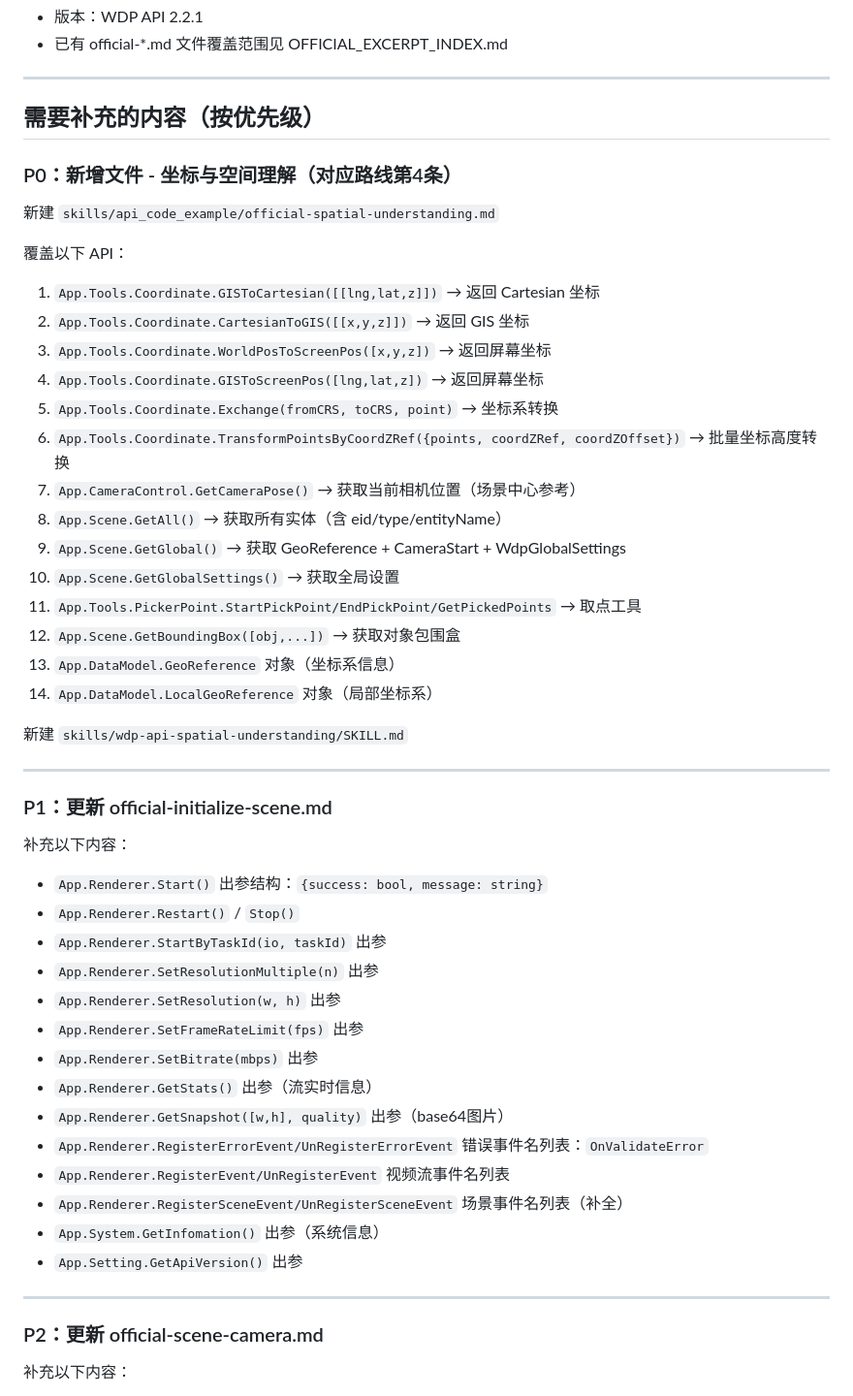
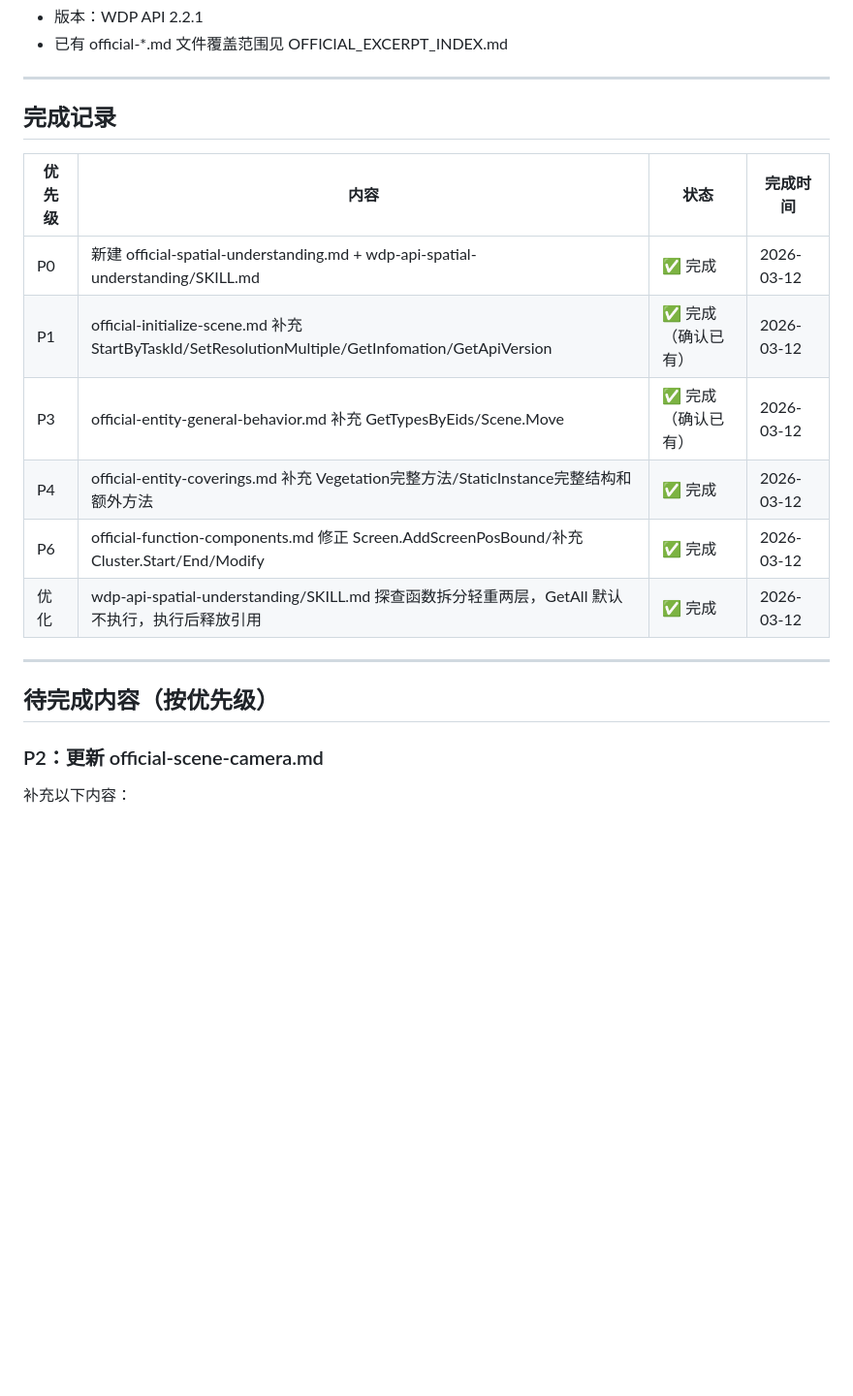
Before and after one commit to 51WDP-AICoding/WDP-AICoding, a Markdown page: WORK_PLAN.md, the part around one of its changes. Shown at 97% size. Drawn GitHub-style; blank space fills up the shorter version.

```diff
--- a/WORK_PLAN.md
+++ b/WORK_PLAN.md
@@ -9,49 +9,20 @@
 
 ---
 
-## 需要补充的内容（按优先级）
+## 完成记录
 
-### P0：新增文件 - 坐标与空间理解（对应路线第4条）
-新建 `skills/api_code_example/official-spatial-understanding.md`
-
-覆盖以下 API：
-1. `App.Tools.Coordinate.GISToCartesian([[lng,lat,z]])` → 返回 Cartesian 坐标
-2. `App.Tools.Coordinate.CartesianToGIS([[x,y,z]])` → 返回 GIS 坐标
-3. `App.Tools.Coordinate.WorldPosToScreenPos([x,y,z])` → 返回屏幕坐标
-4. `App.Tools.Coordinate.GISToScreenPos([lng,lat,z])` → 返回屏幕坐标
-5. `App.Tools.Coordinate.Exchange(fromCRS, toCRS, point)` → 坐标系转换
-6. `App.Tools.Coordinate.TransformPointsByCoordZRef({points, coordZRef, coordZOffset})` → 批量坐标高度转换
-7. `App.CameraControl.GetCameraPose()` → 获取当前相机位置（场景中心参考）
-8. `App.Scene.GetAll()` → 获取所有实体（含 eid/type/entityName）
-9. `App.Scene.GetGlobal()` → 获取 GeoReference + CameraStart + WdpGlobalSettings
-10. `App.Scene.GetGlobalSettings()` → 获取全局设置
-11. `App.Tools.PickerPoint.StartPickPoint/EndPickPoint/GetPickedPoints` → 取点工具
-12. `App.Scene.GetBoundingBox([obj,...])` → 获取对象包围盒
-13. `App.DataModel.GeoReference` 对象（坐标系信息）
-14. `App.DataModel.LocalGeoReference` 对象（局部坐标系）
-
-新建 `skills/wdp-api-spatial-understanding/SKILL.md`
+| 优先级 | 内容 | 状态 | 完成时间 |
+|--------|------|------|----------|
+| P0 | 新建 official-spatial-understanding.md + wdp-api-spatial-understanding/SKILL.md | ✅ 完成 | 2026-03-12 |
+| P1 | official-initialize-scene.md 补充 StartByTaskId/SetResolutionMultiple/GetInfomation/GetApiVersion | ✅ 完成（确认已有） | 2026-03-12 |
+| P3 | official-entity-general-behavior.md 补充 GetTypesByEids/Scene.Move | ✅ 完成（确认已有） | 2026-03-12 |
+| P4 | official-entity-coverings.md 补充 Vegetation完整方法/StaticInstance完整结构和额外方法 | ✅ 完成 | 2026-03-12 |
+| P6 | official-function-components.md 修正 Screen.AddScreenPosBound/补充 Cluster.Start/End/Modify | ✅ 完成 | 2026-03-12 |
+| 优化 | wdp-api-spatial-understanding/SKILL.md 探查函数拆分轻重两层，GetAll 默认不执行，执行后释放引用 | ✅ 完成 | 2026-03-12 |
 
 ---
 
-### P1：更新 official-initialize-scene.md
-补充以下内容：
-- `App.Renderer.Start()` 出参结构：`{success: bool, message: string}`
-- `App.Renderer.Restart()` / `Stop()`
-- `App.Renderer.StartByTaskId(io, taskId)` 出参
-- `App.Renderer.SetResolutionMultiple(n)` 出参
-- `App.Renderer.SetResolution(w, h)` 出参
-- `App.Renderer.SetFrameRateLimit(fps)` 出参
-- `App.Renderer.SetBitrate(mbps)` 出参
-- `App.Renderer.GetStats()` 出参（流实时信息）
-- `App.Renderer.GetSnapshot([w,h], quality)` 出参（base64图片）
-- `App.Renderer.RegisterErrorEvent/UnRegisterErrorEvent` 错误事件名列表：`OnValidateError`
-- `App.Renderer.RegisterEvent/UnRegisterEvent` 视频流事件名列表
-- `App.Renderer.RegisterSceneEvent/UnRegisterSceneEvent` 场景事件名列表（补全）
-- `App.System.GetInfomation()` 出参（系统信息）
-- `App.Setting.GetApiVersion()` 出参
-
----
+## 待完成内容（按优先级）
 
 ### P2：更新 official-scene-camera.md
 补充以下内容：
```
Also changed, not shown: other parts of WORK_PLAN.md (+12 -72 lines), skills/README.md (+4 -1 lines), skills/api_code_example/CHANGELOG.md (+24 -0 lines).
